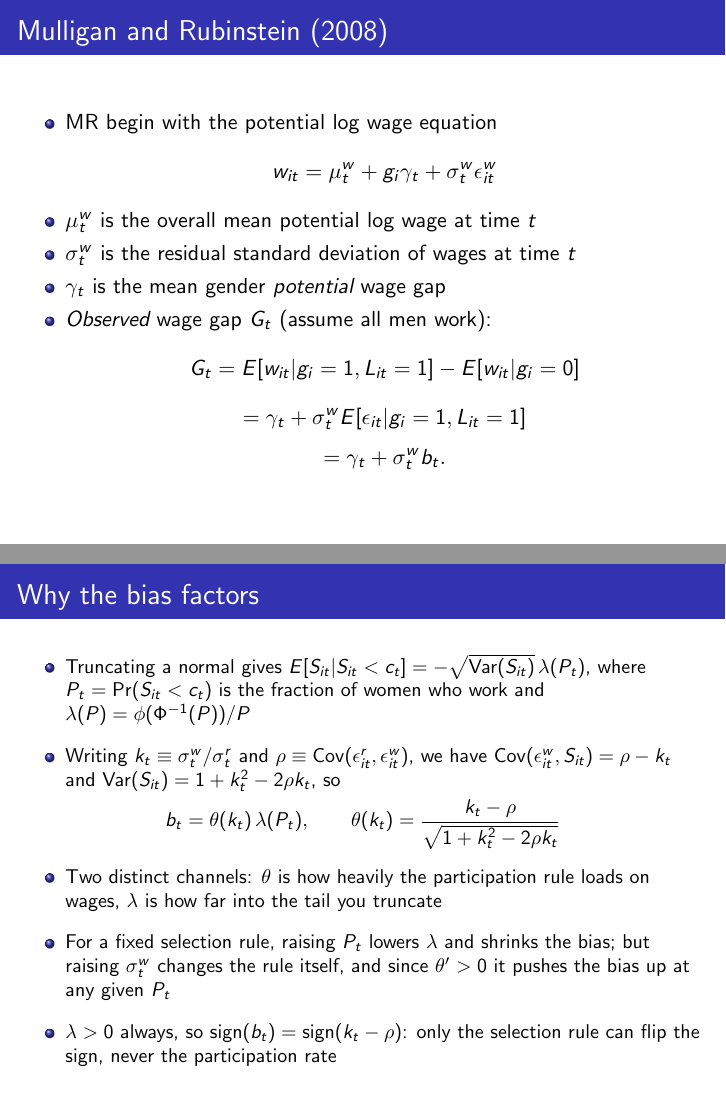
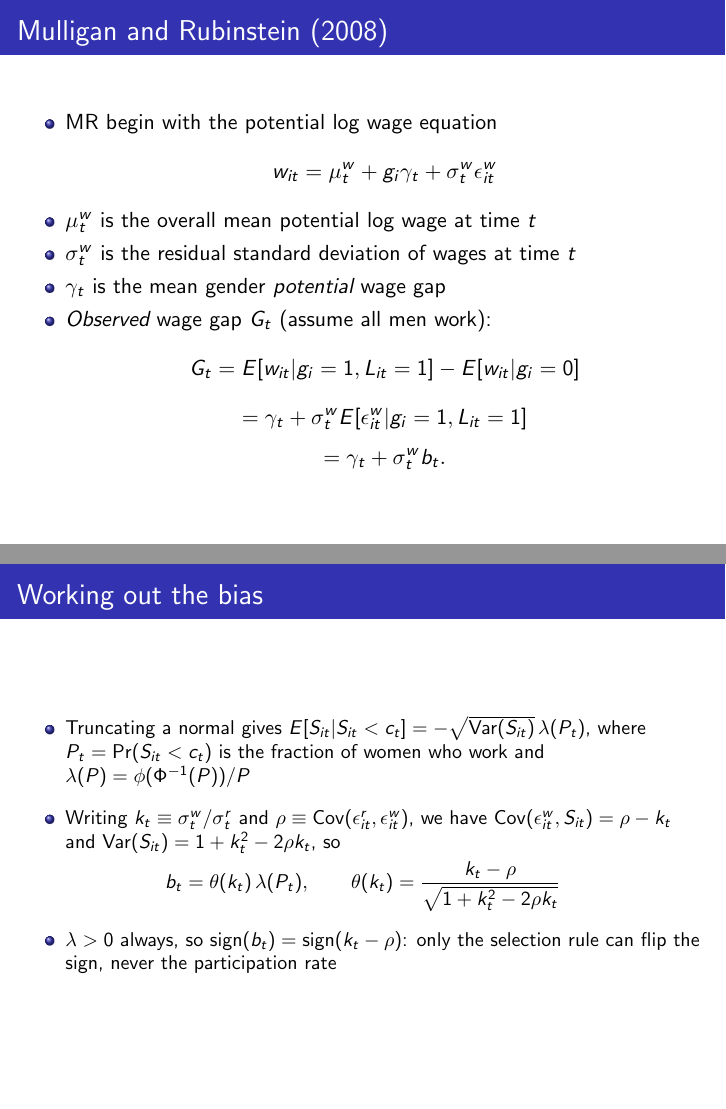
Before and after one commit to rsaggio87/ECON560, LaTeX slides (Selection.tex): pages 19 and 25 of 55, joined at a grey line. Compiled offline with pdfLaTeX.

Commit message:
Update slides
Co-Authored-By: Claude Opus 5 (1M context) <noreply@anthropic.com>

```diff
--- a/Selection.tex
+++ b/Selection.tex
@@ -396,7 +396,7 @@ $t$
 G_{t}=E[w_{it}|g_{i}=1,L_{it}=1]-E[w_{it}|g_{i}=0]
 \]
 \[
-=\gamma_{t}+\sigma_{t}^{w}E[\epsilon_{it}|g_{i}=1,L_{it}=1]
+=\gamma_{t}+\sigma_{t}^{w}E[\epsilon_{it}^{w}|g_{i}=1,L_{it}=1]
 \]
 \[
 =\gamma_{t}+\sigma_{t}^{w}b_{t}.
@@ -511,7 +511,7 @@ b_{t}=E[\epsilon_{it}^{w}|S_{it}<c_{t}]=\delta_{t}\,E[S_{it}|S_{it}<c_{t}]
 
 \frame{
 
-\frametitle{Why the bias factors}
+\frametitle{Working out the bias}
 \begin{itemize}
 \item {\small Truncating a normal gives $E[S_{it}|S_{it}<c_{t}]=-\sqrt{\Var(S_{it})}\,\lambda(P_{t})$,
 where $P_{t}=\Pr(S_{it}<c_{t})$ is the fraction of women who work and
@@ -528,14 +528,6 @@ b_{t}=\theta(k_{t})\,\lambda(P_{t}),\qquad\theta(k_{t})=\frac{k_{t}-\rho}{\sqrt{
 \]
 }{\small\par}
 \begin{itemize}
-\item {\small Two distinct channels: $\theta$ is how heavily the participation
-rule loads on wages, $\lambda$ is how far into the tail you truncate
-\medskip{}
-}{\small\par}
-\item {\small For a fixed selection rule, raising $P_{t}$ lowers $\lambda$ and
-shrinks the bias; but raising $\sigma_{t}^{w}$ changes the rule itself, and
-since $\theta'>0$ it pushes the bias up at any given $P_{t}$ \medskip{}
-}{\small\par}
 \item {\small $\lambda>0$ always, so $\operatorname{sign}(b_{t})=\operatorname{sign}(k_{t}-\rho)$:
 only the selection rule can flip the sign, never the participation rate
 }{\small\par}
```
Also changed, not shown: Selection.pdf.
